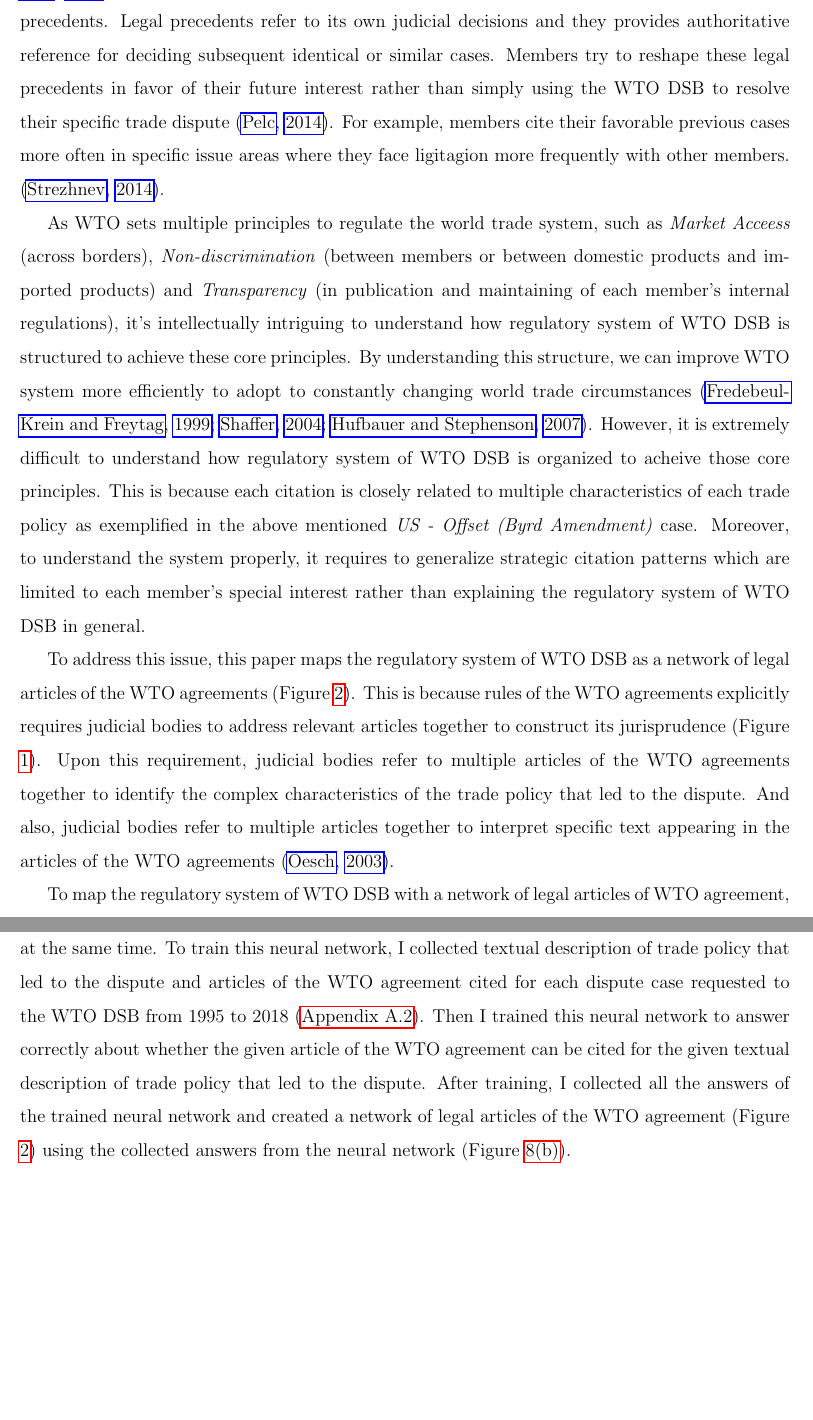
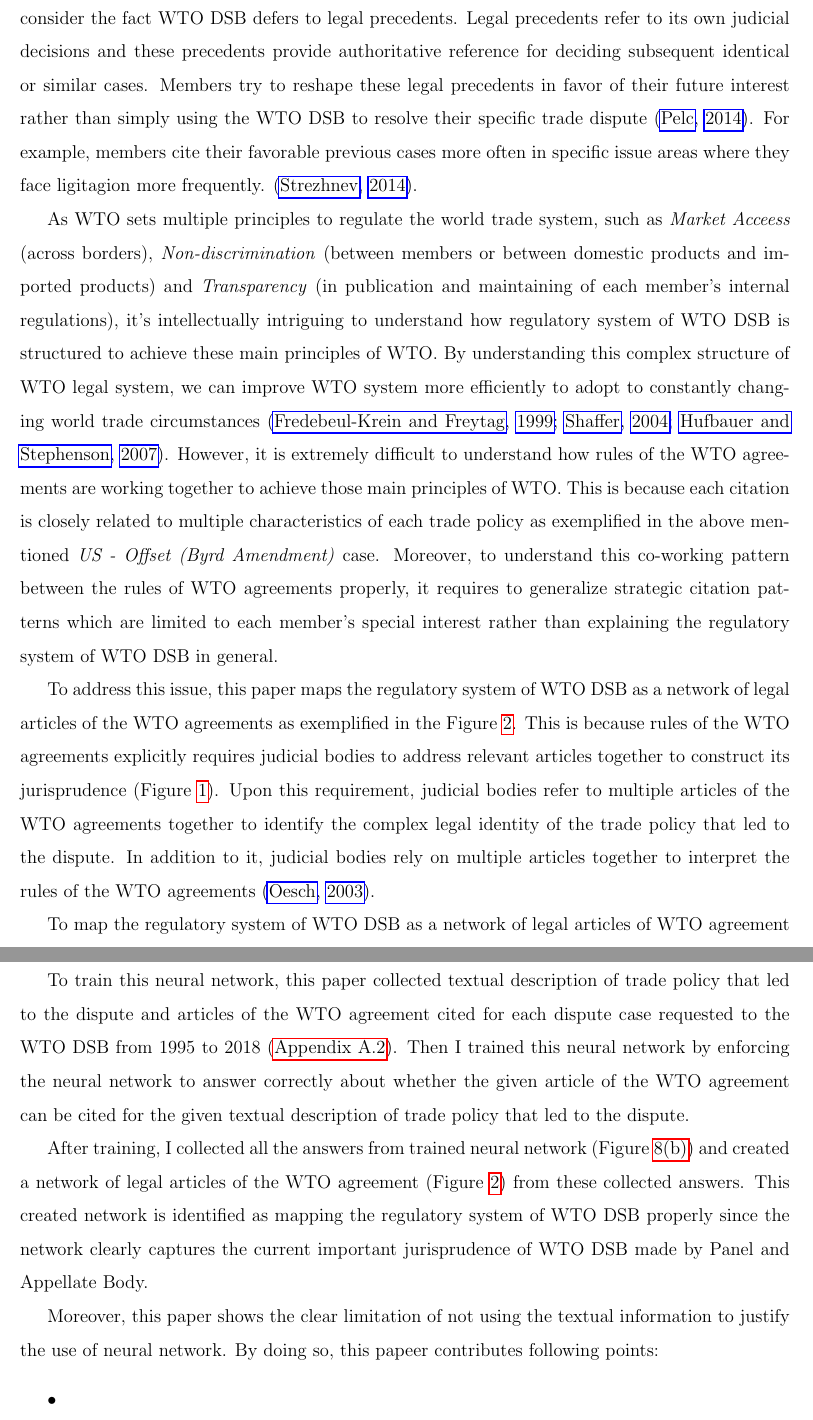
Before and after one commit to syyunn/citation-dwg-wto, a LaTeX paper (main.tex, which reads Introduction/composite-characteristics.tex, Introduction/methodology/neural-network-design.tex, Introduction/motiviation.tex): two parts of pages 2 and 3 of 20 before the commit and two parts of pages 2 and 3 of 21 after it, joined at a grey line, cut so that both start at the same text, the shorter picture padded with empty space. Compiled offline with pdfLaTeX.

Commit message:
Change intro

```diff
--- a/Introduction/composite-characteristics.tex
+++ b/Introduction/composite-characteristics.tex
@@ -14 +12,0 @@ legal battle and vice versa  \cite{who_gets}.
-Things are getting more interesting
@@ -15,6 +16,6 @@ Things are getting more interesting
 if we consider the fact WTO DSB defers to legal precedents.
 Legal precedents refer to its own judicial decisions
-and they provides authoritative reference
+and these precedents provide authoritative reference
 for deciding subsequent identical or similar cases.
 Members try to reshape these legal precedents
 in favor of their future interest rather than
@@ -22,7 +23,7 @@ simply using the WTO DSB to resolve their specific trade
 dispute \citep{pelc}. For example,
 members cite their
 favorable previous cases more often in specific
-issue areas where they face ligitagion more frequently with other members.
+issue areas where they face ligitagion more frequently. %with other members.
 \citep{latent}.
 
  % \footnote{
--- a/Introduction/methodology/neural-network-design.tex
+++ b/Introduction/methodology/neural-network-design.tex
@@ -1,4 +1,2 @@
-To map the regulatory system of WTO DSB with
-a network of legal articles of WTO agreement,
-this paper improvises a novel design of deep neural network (Figure \ref{fig:traditional-convolutional-network}) that
-gets two different types of input.
+To map the regulatory system of WTO DSB as
+a network of legal articles of WTO agreement
@@ -12,15 +16,28 @@ factual circumstances of the dispute and think about the contents of
 the applicable legal articles at the same time.
-To train this neural network, I collected textual description of trade policy
+
+
+To train this neural network, this paper collected textual description of trade policy
 that led to the dispute and articles of the WTO agreement cited for each dispute
 case requested to the WTO DSB
 from 1995 to 2018 (\hyperref[sub:cited-articles-table]{Appendix A.2}).
-Then I trained this neural network to answer correctly
+Then I trained this neural network by enforcing the neural network to answer correctly
 about whether the given article of the WTO agreement
 can be cited for the given textual description of
 trade policy that led to the dispute.
-After training, I collected all the answers of the trained neural network
-and created a network of legal articles of the WTO agreement (Figure \ref{fig:market-aceess_directed}) using
-the collected answers from the neural network (Figure \ref{predidction_matrix}).
+
+After training, I collected all the answers from trained neural network (Figure \ref{predidction_matrix})
+and created a network of legal articles of the WTO agreement (Figure \ref{fig:market-aceess_directed}) from these collected answers.
+This created network is identified as mapping the regulatory system of WTO DSB properly since the network
+clearly captures the current important jurisprudence of WTO DSB made by Panel and Appellate Body.
+
+Moreover, this paper shows the clear limitation of not using the textual information to justify the use of neural network.
+By doing so, this papeer contributes following points:
+\begin{itemize}
+  \item
+  \item
+  \item
+\end{itemize}
+%using the collected answers from the neural network .
 
 
 % == THREE SUBSYSTEM ==
@@ -28,7 +45,7 @@ the collected answers from the neural network (Figure \ref{predidction_matrix}).
     \centering{
       \input{market_access_directed.tex}
     }
-    \caption{{\bf Network of the Articles of the WTO Agreement:}
+    \caption{{\bf Network of the Articles that Achieves \textit{Market Access}:}
     This figure demonstrates a network of articles of WTO agreements
     that achieves \textit{Market Access} principle together.
     }
--- a/Introduction/motiviation.tex
+++ b/Introduction/motiviation.tex
@@ -6,21 +6,20 @@ and \textit{Transparency} (in publication and maintaining
 of each member's internal regulations),
 it's intellectually intriguing
 to understand how regulatory system of WTO DSB
-is structured to achieve these core principles.
-By understanding this structure,
+is structured to achieve these main principles of WTO.
+By understanding this complex structure of WTO legal system,
 we can improve WTO system more efficiently
 to adopt to constantly
 changing world trade circumstances
 \citep{FREDEBEULKREIN1999625, shaffer_2004, 10.1093/jiel/jgm028}.
 However, it is extremely difficult to
-understand how regulatory system of
-WTO DSB is organized to acheive
-those core principles.
+understand how rules of the WTO agreements are
+working together to achieve those main principles of WTO.
 This is because each citation is closely related
 to multiple characteristics
 of each trade policy as exemplified in
 the above mentioned \textit{US - Offset (Byrd Amendment)} case.
-Moreover, to understand the system properly,
+Moreover, to understand this co-working pattern between the rules of WTO agreements properly,
 it requires to generalize strategic
 citation patterns which are limited
 to each member's special interest
--- a/Introduction/solution/proxy-and-justification.tex
+++ b/Introduction/solution/proxy-and-justification.tex
@@ -2,16 +2,15 @@ To address this issue,
 this paper maps
 the regulatory system of WTO DSB
 as a network of legal articles
-of the WTO agreements (Figure \ref{fig:market-aceess_directed}).
+of the WTO agreements as exemplified in the Figure \ref{fig:market-aceess_directed}.
 This is because rules of the WTO agreements
 % \footnote{\textit{See} Article 7 in Dispute Settlement Rules: Understanding on Rules and Procedures Governing the Settlement of Disputes, Marrakesh Agreement Establishing the World Trade Organization, Annex 2, 1869 U.N.T.S. 401, 33 I.L.M. 1226 (1994)}
 explicitly requires judicial bodies to address
 relevant articles together to construct its jurisprudence (Figure \ref{fig:art7dsu}).
 Upon this requirement, judicial bodies refer to
 multiple articles of the WTO agreements together
-to identify the complex characteristics of the trade policy that led to the dispute.
-And also, judicial bodies refer to multiple articles together to interpret specific text
-appearing in the articles of the WTO agreements
+to identify the complex legal identity of the trade policy that led to the dispute.
+In addition to it, judicial bodies rely on multiple articles together to interpret the rules of the WTO agreements
 \citep{oesch2003standards}.
 
 \input{art7dsu.tex}
```
Also changed, not shown: art7dsu.tex (+2 -2 lines), Introduction/composite-characteristics.tex (6 more changed lines), Introduction/methodology/neural-network-design.tex (10 more changed lines).
